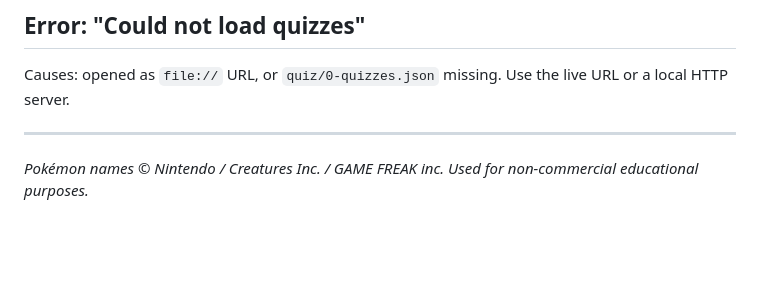
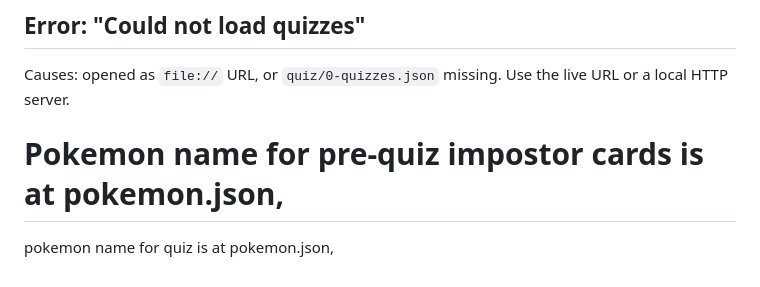
Before and after one commit to suvichak/developer-knowledge-quiz, a Markdown page: readme.dev.md, the part around the change. GitHub-like rendering; blank space fills up the shorter version.

Commit message:
pre-quiz  pokemon

```diff
--- a/readme.dev.md
+++ b/readme.dev.md
@@ -93,6 +93,5 @@ At runtime `prequiz.js` injects **2–5** random Pokémon from `pokemon.json` as
 
 Causes: opened as `file://` URL, or `quiz/0-quizzes.json` missing. Use the live URL or a local HTTP server.
 
----
-
-*Pokémon names © Nintendo / Creatures Inc. / GAME FREAK inc. Used for non-commercial educational purposes.*
+# Pokemon name for pre-quiz impostor cards is at pokemon.json,
+pokemon name for quiz is at pokemon.json,
```
